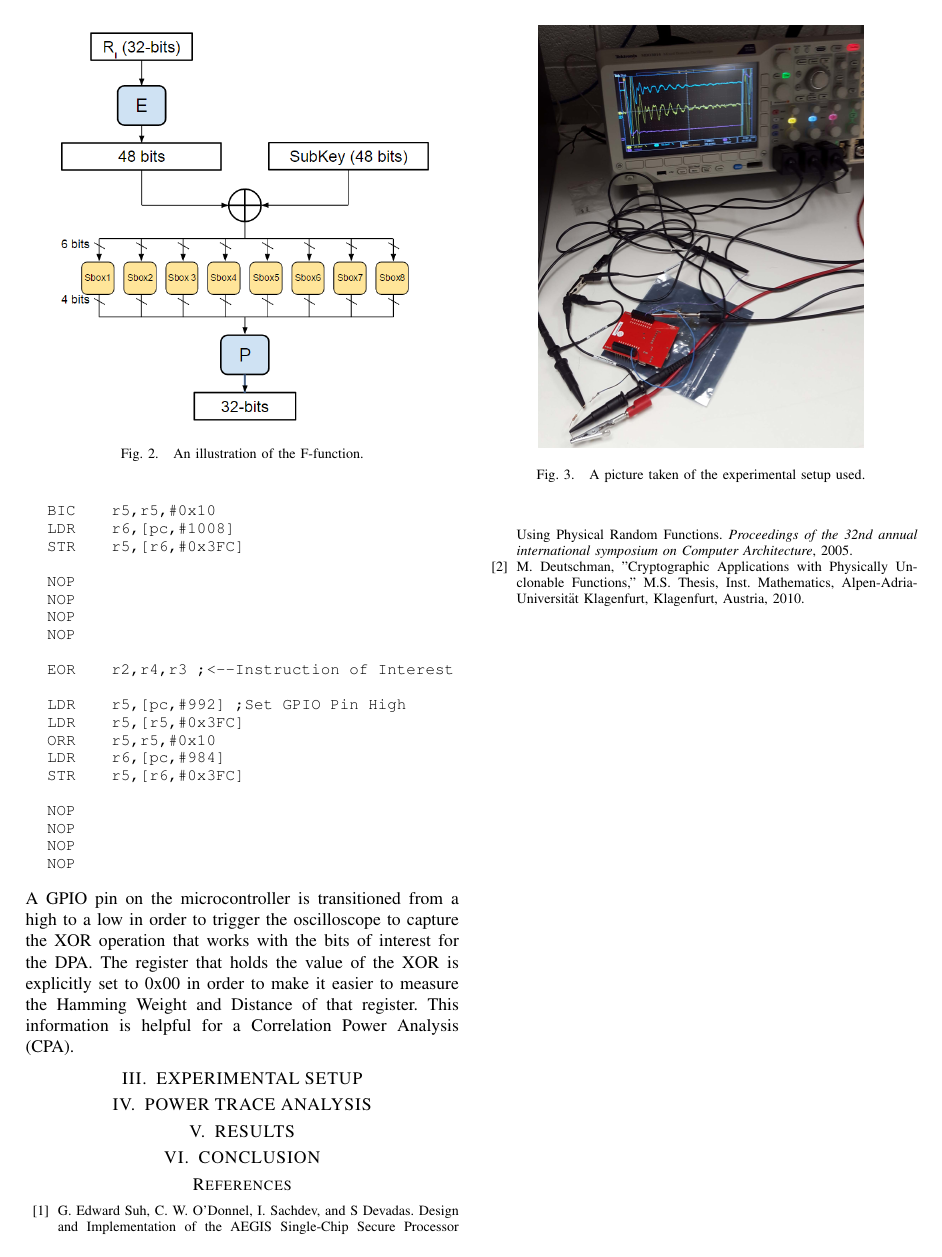
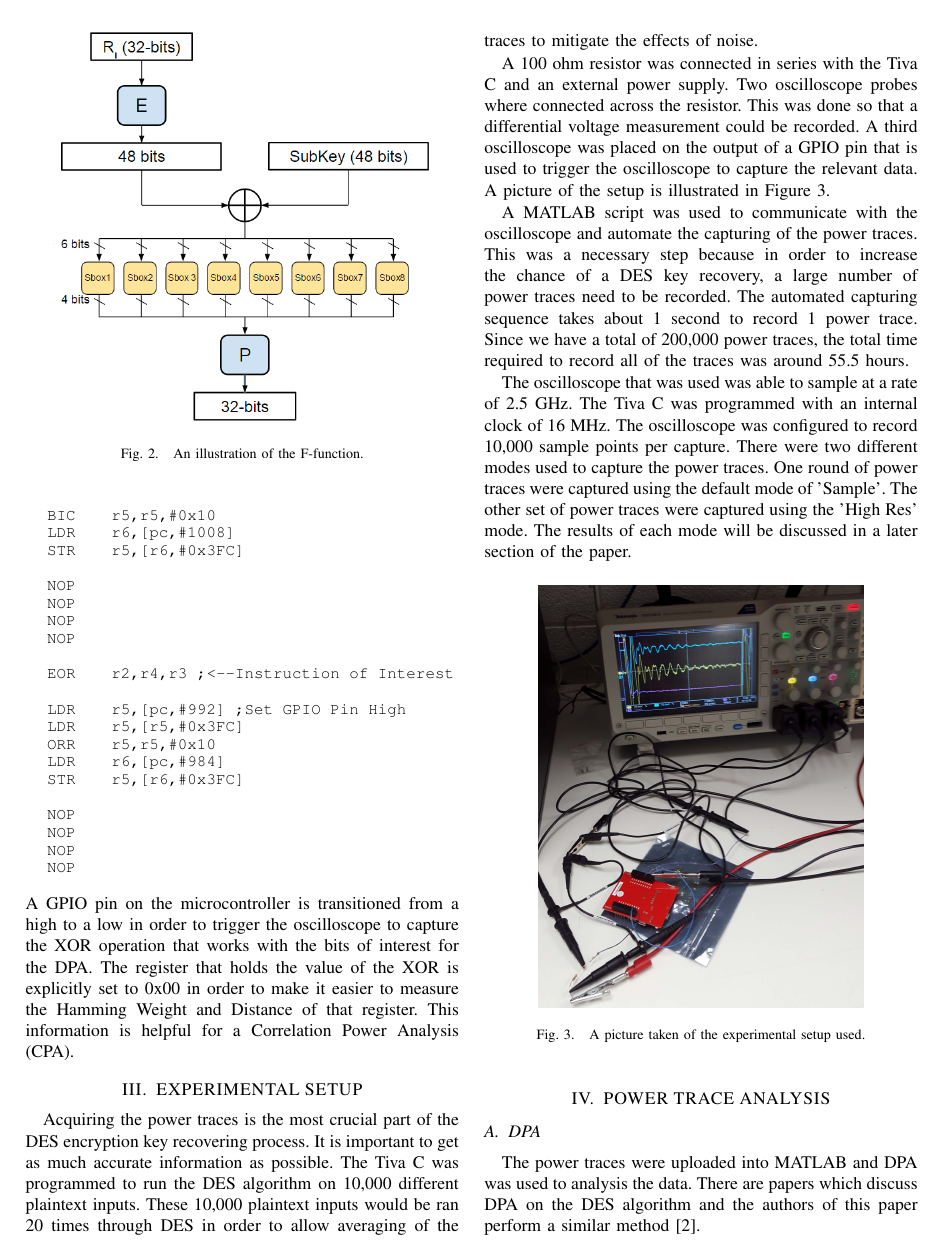
Before and after one commit to tyler-travis/ECE6930_Side-Channel-Attack, a LaTeX paper (Report/report.tex): page 2 of 2 before the commit and page 2 of 3 after it. The pictures show the PDF file Report/report.pdf that the author committed with the source.

Commit message:
Report progress

```diff
--- a/Report/report.tex
+++ b/Report/report.tex
@@ -91,7 +91,7 @@ A DES algorithm will be programmed and uploaded onto a TI Tiva C microcontroller
 
 The type of encryption programmed on the microcontroller will be DES.  Although DES is not the current encryption standard and is not as secure as the Advanced Encryption Standard AES, DES is still used in devices today and side channel analysis of a DES crypto device is a valid security risk.
 
-A brief overview of DES will be given so that the reader has a better understanding of how the algorithm works and will better understand where DPA can be used.  If the reader would like an in-depth understanding of DES, it is recommended that the reader look to other sources.
+A brief overview of DES will be given so that the reader has a better understanding of how the algorithm works and will better understand where DPA can be used.  If the reader would like an in-depth understanding of DES, it is recommended that the reader look to other sources [1].
 
 The DES algorithm takes a 64-bit plaintext input.  It is then run through an initial permutation that outputs 56-bits which are then split into two halves.  The data goes through sixteen rounds that each have a sub-key that is generated for each round based on the original 64-bit DES key.  After the sixteenth round, the output is run through a finial permutation and the algorithm outputs a 64-bit encrypted ciphertext.  The rounds are illustrated in Figure 1.
 
@@ -147,6 +147,14 @@ A GPIO pin on the microcontroller is transitioned from a high to a low in order
 %%%%%%%%%%%%%%%%%%%%%%%%%%%%%%%%%%%%%%%%%%%%%%%%%%%%%%%%%%%%%%%%%%%%%%%%%%%%%%%%
 \section{EXPERIMENTAL SETUP}
 
+Acquiring the power traces is the most crucial part of the DES encryption key recovering process.  It is important to get as much accurate information as possible.  The Tiva C was programmed to run the DES algorithm on 10,000 different plaintext inputs.  These 10,000 plaintext inputs would be ran 20 times through DES in order to allow averaging of the traces to mitigate the effects of noise.
+
+A 100 ohm resistor was connected in series with the Tiva C and an external power supply.  Two oscilloscope probes where connected across the resistor.  This was done so that a differential voltage measurement could be recorded.  A third oscilloscope was placed on the output of a GPIO pin that is used to trigger the oscilloscope to capture the relevant data.  A picture of the setup is illustrated in Figure 3.
+
+A MATLAB script was used to communicate with the oscilloscope and automate the capturing of the power traces.  This was a necessary step because in order to increase the chance of a DES key recovery, a large number of power traces need to be recorded.  The automated capturing sequence takes about 1 second to record 1 power trace.  Since we have a total of 200,000 power traces, the total time required to record all of the traces was around 55.5 hours.
+
+The oscilloscope that was used was able to sample at a rate of 2.5 GHz.  The Tiva C was programmed with an internal clock of 16 MHz.  The oscilloscope was configured to record 10,000 sample points per capture.  There were two different modes used to capture the power traces.  One round of power traces were captured using the default mode of 'Sample'.  The other set of power traces were captured using the 'High Res' mode.  The results of each mode will be discussed in a later section of the paper.
+
 \begin{figure}[thpb]
 	\centering
 	\includegraphics[scale=.1]{setup}
@@ -155,3 +163,6 @@ A GPIO pin on the microcontroller is transitioned from a high to a low in order
 
 \section{POWER TRACE ANALYSIS}
 
+\subsection{DPA}
+
+The power traces were uploaded into MATLAB and DPA was used to analysis the data.  There are papers which discuss DPA on the DES algorithm and the authors of this paper perform a similar method [2].
@@ -161,0 +186 @@ A GPIO pin on the microcontroller is transitioned from a high to a low in order
+\subsection{DPA 1-bit}
```
Also changed, not shown: Report/report.pdf, Report/report.tex (22 more changed lines), 3 other files.
